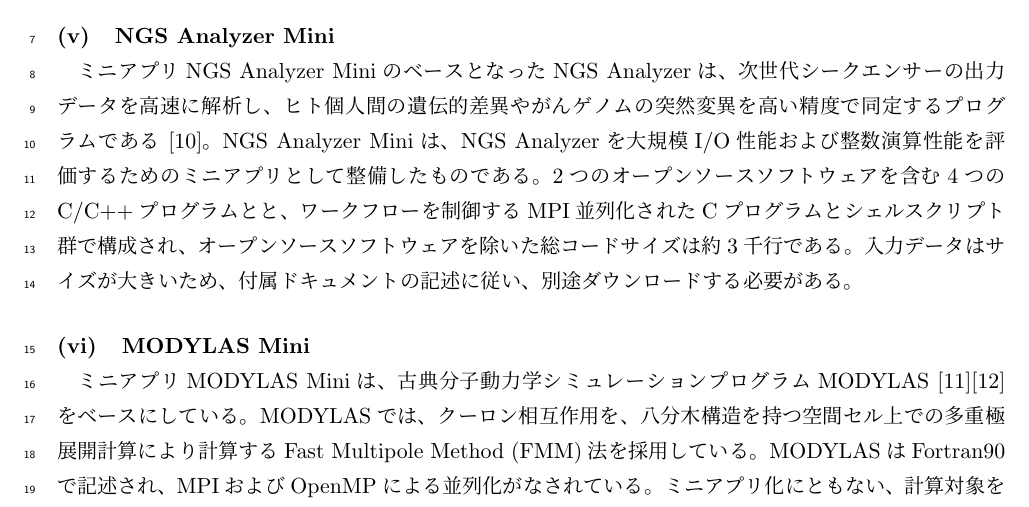
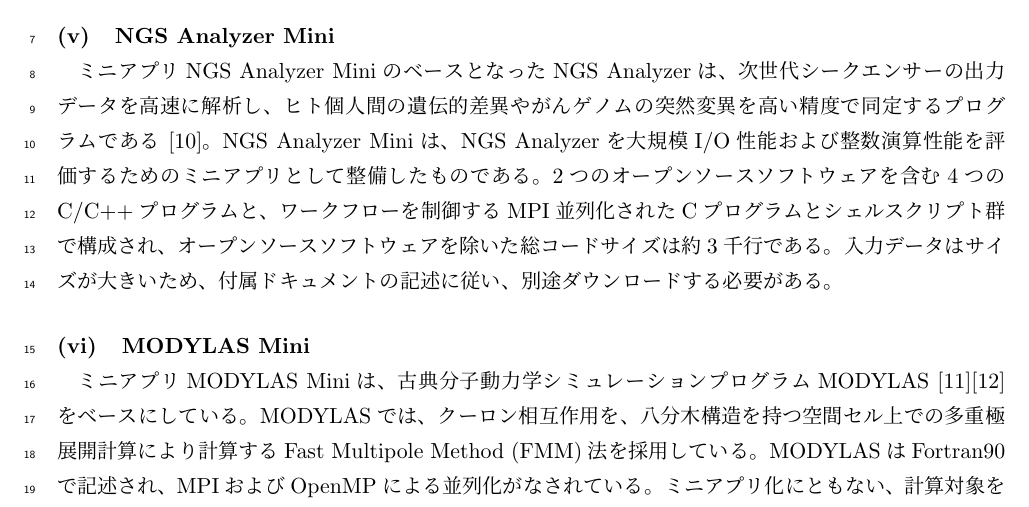
Before and after one commit to fiber-miniapp/roadmap2017_miniapp, a LaTeX book (Roadmap.tex, which reads 3-2-2.tex): part of page 9 of 14, cut so that both start at the same text. Compiled offline with pLaTeX and dvipdfmx.

Commit message:
Fix typo

```diff
--- a/3-2-2.tex
+++ b/3-2-2.tex
@@ -66,7 +66,7 @@ mVMCは、C言語で記述され、MPIおよびOpenMPにより並列化されて
 次世代シークエンサーの出力データを高速に解析し、
 ヒト個人間の遺伝的差異やがんゲノムの突然変異を高い精度で同定するプログラムである~\cite{NGSA_url}。
 NGS Analyzer Miniは、NGS Analyzerを大規模I/O性能および整数演算性能を評価するためのミニアプリとして整備したものである。
-2つのオープンソースソフトウェアを含む4つのC/C++プログラムとと、ワークフローを制御するMPI並列化されたCプログラムとシェルスクリプト群で構成され、オープンソースソフトウェアを除いた総コードサイズは約3千行である。
+2つのオープンソースソフトウェアを含む4つのC/C++プログラムと、ワークフローを制御するMPI並列化されたCプログラムとシェルスクリプト群で構成され、オープンソースソフトウェアを除いた総コードサイズは約3千行である。
 入力データはサイズが大きいため、付属ドキュメントの記述に従い、別途ダウンロードする必要がある。
 
 \rmproject{MODYLAS Mini}
```
